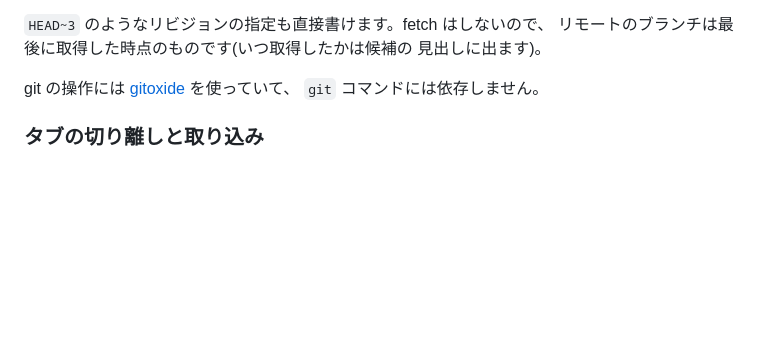
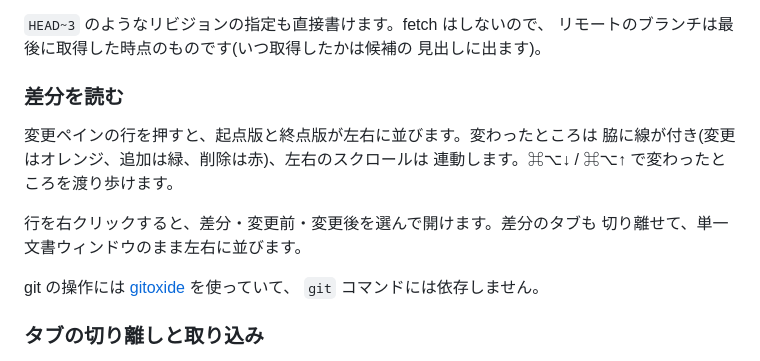
Before and after one commit to kakusuke/inkfish, a Markdown page: README.md, the part around the change. Drawn GitHub-style; blank space fills up the shorter version.

Commit message:
README に差分の節を足す
見方だけを短く書く。ID の形やアルゴリズムは中の話なので、
知らなくても使える範囲に留める。

Co-Authored-By: Claude Opus 5 (1M context) <noreply@anthropic.com>

```diff
--- a/README.md
+++ b/README.md
@@ -80,6 +80,15 @@ Markdown 以外の変更はファイル数だけ添えます。
 `HEAD~3` のようなリビジョンの指定も直接書けます。fetch はしないので、
 リモートのブランチは最後に取得した時点のものです(いつ取得したかは候補の
 見出しに出ます)。
+
+### 差分を読む
+
+変更ペインの行を押すと、起点版と終点版が左右に並びます。変わったところは
+脇に線が付き(変更はオレンジ、追加は緑、削除は赤)、左右のスクロールは
+連動します。⌘⌥↓ / ⌘⌥↑ で変わったところを渡り歩けます。
+
+行を右クリックすると、差分・変更前・変更後を選んで開けます。差分のタブも
+切り離せて、単一文書ウィンドウのまま左右に並びます。
 
 git の操作には [gitoxide](https://github.com/GitoxideLabs/gitoxide) を使っていて、
 `git` コマンドには依存しません。
```
